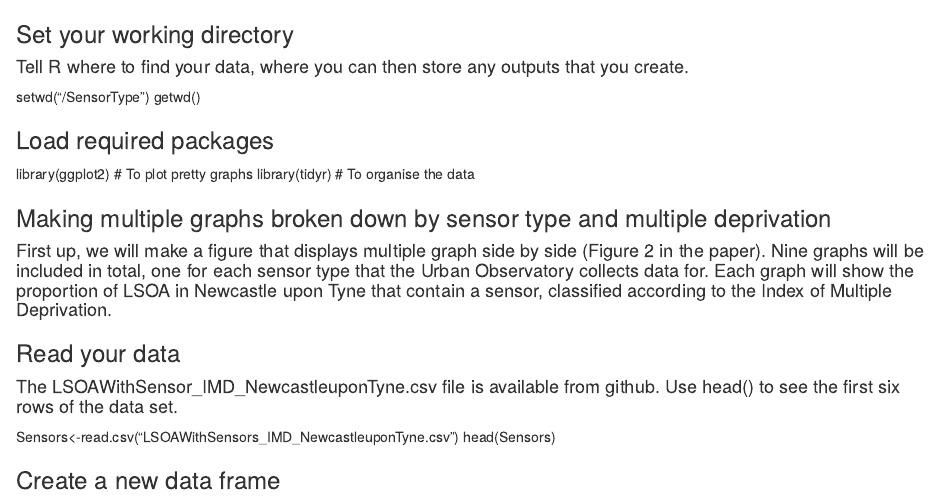
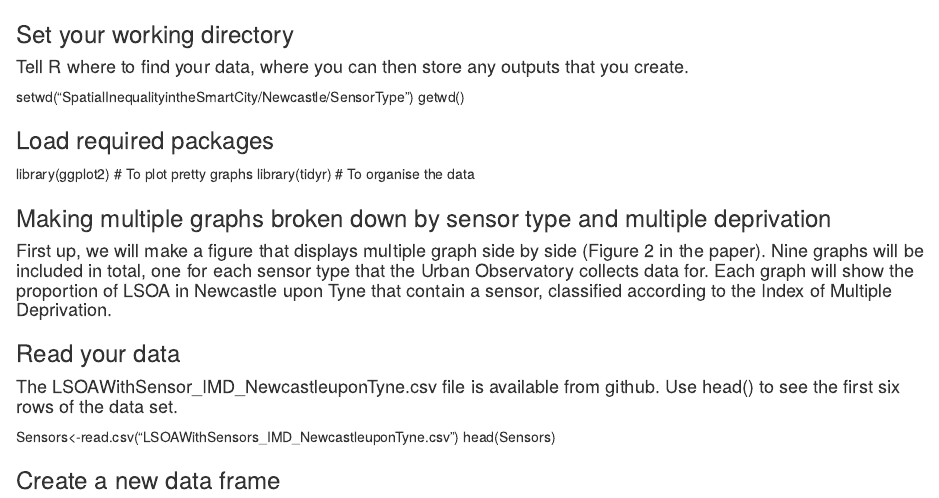
Before and after one commit to CaitHRobinson/SpatialInequalityintheSmartCity, an R Markdown document (Newcastle/SensorType/MultipleGraphs.rmd): the page in a window 1100 px wide, from its top. Rendered offline with R 4.5, knitr and Pandoc, with nearby package versions.

Commit message:
Update MultipleGraphs.rmd

```diff
--- a/Newcastle/SensorType/MultipleGraphs.rmd
+++ b/Newcastle/SensorType/MultipleGraphs.rmd
@@ -1,6 +1,6 @@
 ### Set your working directory
 #### Tell R where to find your data, where you can then store any outputs that you create.
-setwd("/SensorType")
+setwd("SpatialInequalityintheSmartCity/Newcastle/SensorType")
 getwd()
 
 ### Load required packages
```
